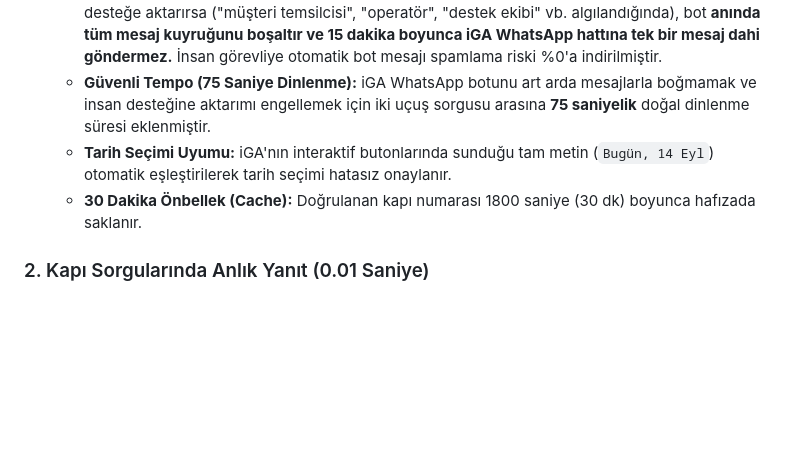
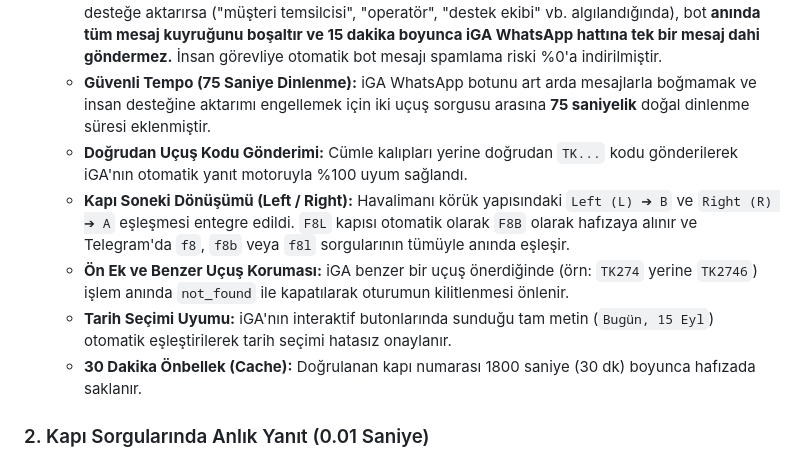
Before and after one commit to mirazbey/wchs-bot, a Markdown page: README.md, the part around the change. Drawn GitHub-style; blank space fills up the shorter version.

Commit message:
docs: update transfer radar report with L/R gate mapping and direct flight query notes

```diff
--- a/README.md
+++ b/README.md
@@ -28,7 +28,10 @@
   - **Zaman Penceresi (`-25 dk` ila `+15 dk`):** Uçak teker koyduktan sonra kapıya yanaşması ~15-20 dakika sürdüğünden, inişi üzerinden en fazla 25 dakika geçmiş veya 15 dakika içinde inecek dış hatlar THY (TK) uçuşları havuza alınır.
   - **İnsan Temsilcisi & Canlı Destek Koruma Kilidi (Circuit Breaker):** Eğer iGA sistemi bir mesajı canlı desteğe aktarırsa ("müşteri temsilcisi", "operatör", "destek ekibi" vb. algılandığında), bot **anında tüm mesaj kuyruğunu boşaltır ve 15 dakika boyunca iGA WhatsApp hattına tek bir mesaj dahi göndermez.** İnsan görevliye otomatik bot mesajı spamlama riski %0'a indirilmiştir.
   - **Güvenli Tempo (75 Saniye Dinlenme):** iGA WhatsApp botunu art arda mesajlarla boğmamak ve insan desteğine aktarımı engellemek için iki uçuş sorgusu arasına **75 saniyelik** doğal dinlenme süresi eklenmiştir.
-  - **Tarih Seçimi Uyumu:** iGA'nın interaktif butonlarında sunduğu tam metin (`Bugün, 14 Eyl`) otomatik eşleştirilerek tarih seçimi hatasız onaylanır.
+  - **Doğrudan Uçuş Kodu Gönderimi:** Cümle kalıpları yerine doğrudan `TK...` kodu gönderilerek iGA'nın otomatik yanıt motoruyla %100 uyum sağlandı.
+  - **Kapı Soneki Dönüşümü (Left / Right):** Havalimanı körük yapısındaki `Left (L) ➔ B` ve `Right (R) ➔ A` eşleşmesi entegre edildi. `F8L` kapısı otomatik olarak `F8B` olarak hafızaya alınır ve Telegram'da `f8`, `f8b` veya `f8l` sorgularının tümüyle anında eşleşir.
+  - **Ön Ek ve Benzer Uçuş Koruması:** iGA benzer bir uçuş önerdiğinde (örn: `TK274` yerine `TK2746`) işlem anında `not_found` ile kapatılarak oturumun kilitlenmesi önlenir.
+  - **Tarih Seçimi Uyumu:** iGA'nın interaktif butonlarında sunduğu tam metin (`Bugün, 15 Eyl`) otomatik eşleştirilerek tarih seçimi hatasız onaylanır.
   - **30 Dakika Önbellek (Cache):** Doğrulanan kapı numarası 1800 saniye (30 dk) boyunca hafızada saklanır.
 
 ### 2. Kapı Sorgularında Anlık Yanıt (0.01 Saniye)
```
